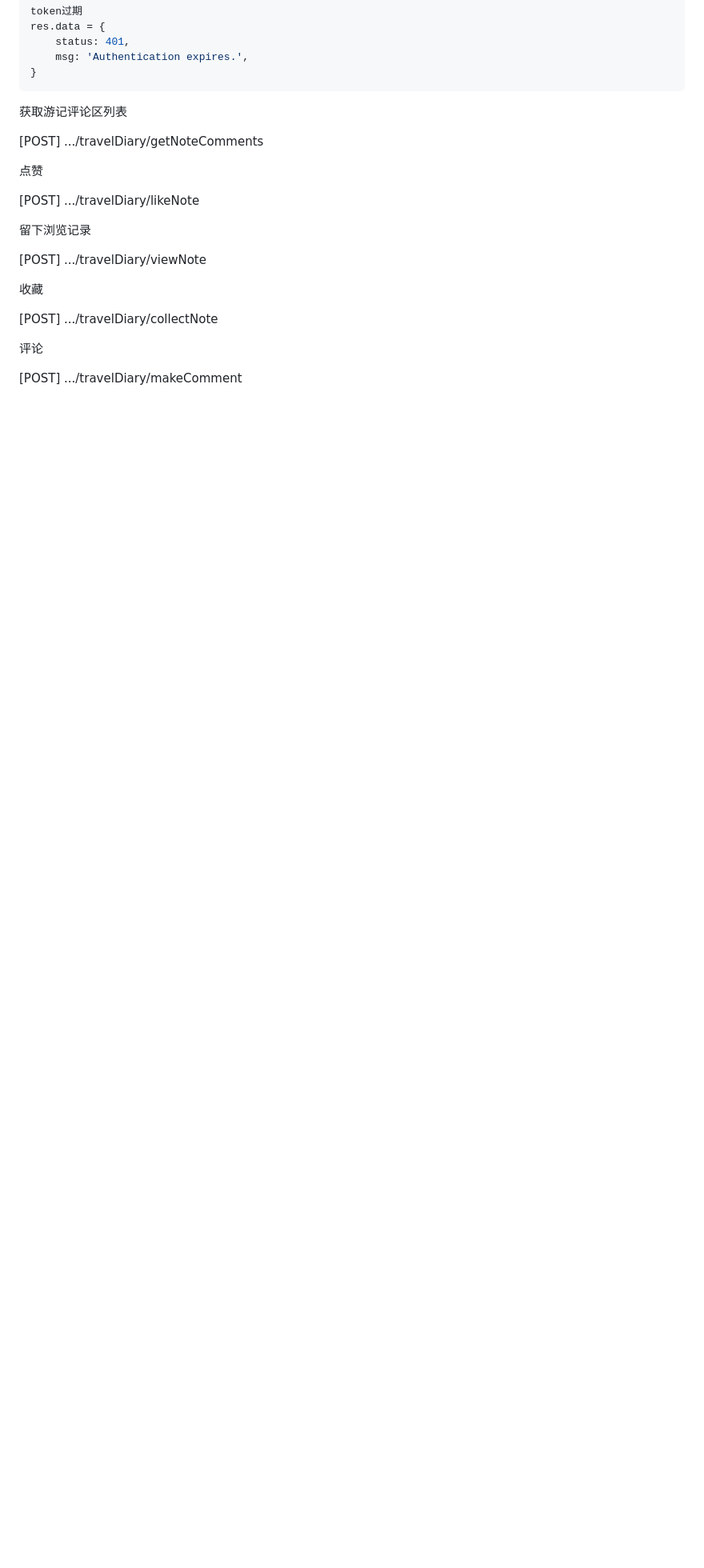
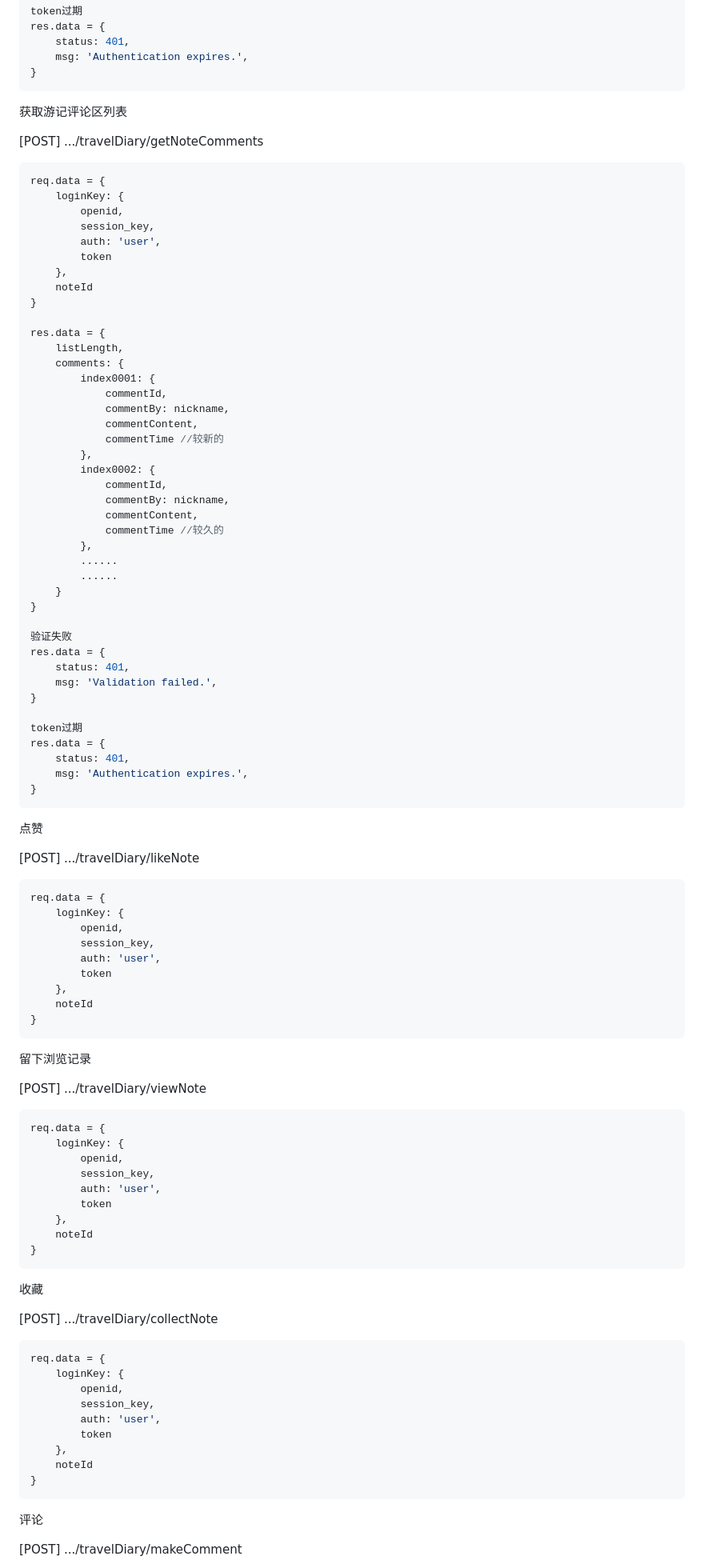
Before and after one commit to pachi-33/NoTimeToTravel, a Markdown page: README.md, the part around the change printed below. Shown: that part at 80% size. Drawn GitHub-style; blank space fills up the shorter version.

````diff
--- a/README.md
+++ b/README.md
@@ -513,7 +514,49 @@ res.data = {
 
 [POST]	.../travelDiary/getNoteComments
 
+```js
+req.data = {
+    loginKey: {
+        openid,
+        session_key,
+        auth: 'user',
+        token
+    },
+    noteId
+}
 
+res.data = {
+    listLength,
+    comments: {
+        index0001: {
+            commentId,
+            commentBy: nickname,
+            commentContent,
+            commentTime	//较新的
+        },
+        index0002: {
+            commentId,
+            commentBy: nickname,
+            commentContent,
+            commentTime	//较久的
+        },
+        ......
+        ......
+    }
+}
+
+验证失败
+res.data = {
+    status: 401,
+    msg: 'Validation failed.',
+}
+
+token过期
+res.data = {
+    status: 401,
+    msg: 'Authentication expires.',
+}
+```
 
 
 
@@ -521,7 +564,17 @@ res.data = {
 
 [POST]	.../travelDiary/likeNote
 
-
+```js
+req.data = {
+	loginKey: {
+        openid,
+        session_key,
+        auth: 'user',
+        token
+    },
+    noteId
+}
+```
 
 
 
@@ -529,7 +582,17 @@ res.data = {
 
 [POST]	.../travelDiary/viewNote
 
-
+```js
+req.data = {
+	loginKey: {
+        openid,
+        session_key,
+        auth: 'user',
+        token
+    },
+    noteId
+}
+```
 
 
 
@@ -537,7 +600,17 @@ res.data = {
 
 [POST]	.../travelDiary/collectNote
 
-
+```js
+req.data = {
+	loginKey: {
+        openid,
+        session_key,
+        auth: 'user',
+        token
+    },
+    noteId
+}
+```
 
 
 
````
Also changed, not shown: other parts of README.md (+132 -6 lines).
